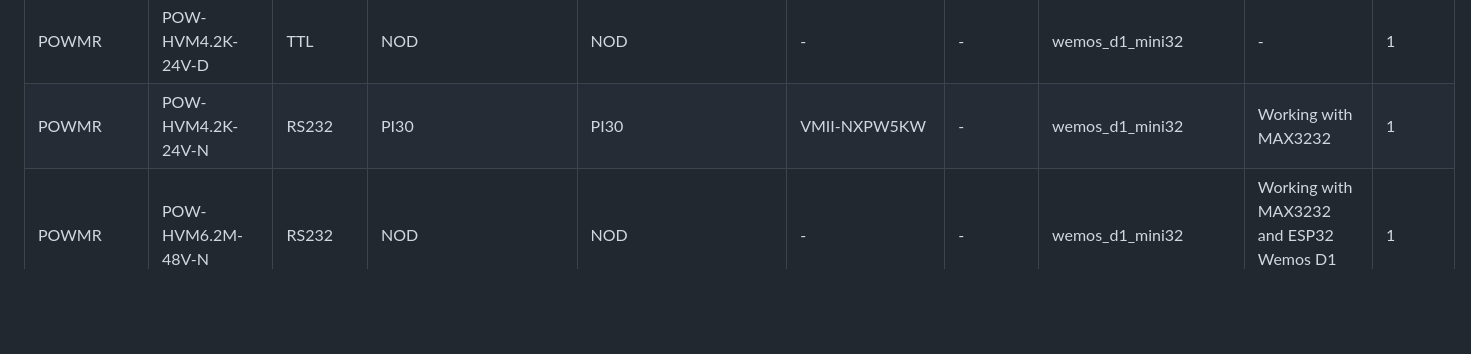
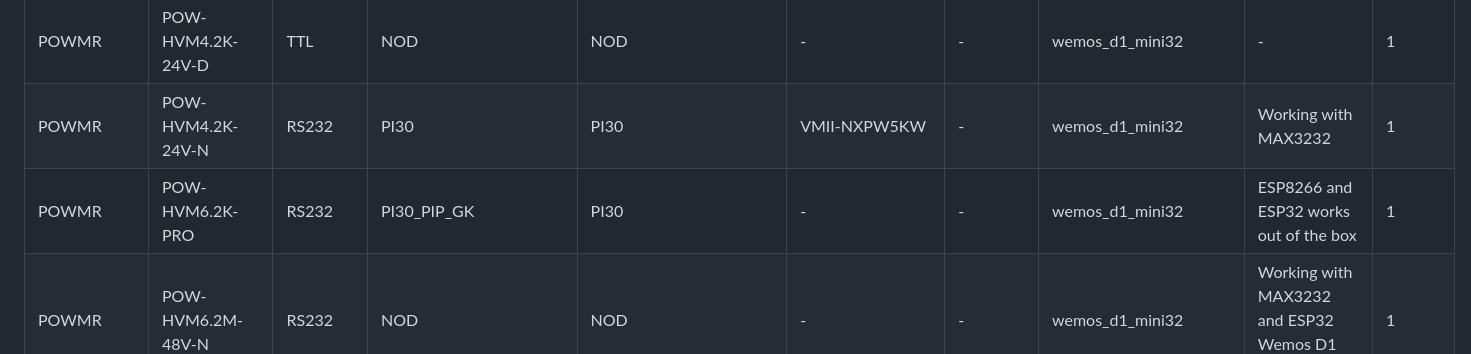
Before and after one commit to softwarecrash/Solar2MQTT, a Markdown page: wiki/Reported-Working-Devices.md, the part around the change. Rendered like a GitHub page; blank space fills up the shorter version.

Commit message:
Sync reported working devices

```diff
--- a/wiki/Reported-Working-Devices.md
+++ b/wiki/Reported-Working-Devices.md
@@ -23,6 +23,7 @@ This page is generated automatically from public device reports submitted throug
 | POWMR | POW-HVM10.2M | RS232 | PI30_MAX | PI30 | VMII-NXPW5KW | - | wemos_d1_mini32 | Keeps on disconnecting from WIFI. Only recognizes 1 string of PV. | 1 |
 | POWMR | POW-HVM4.2K-24V-D | TTL | NOD | NOD | - | - | wemos_d1_mini32 | - | 1 |
 | POWMR | POW-HVM4.2K-24V-N | RS232 | PI30 | PI30 | VMII-NXPW5KW | - | wemos_d1_mini32 | Working with MAX3232 | 1 |
+| POWMR | POW-HVM6.2K-PRO | RS232 | PI30_PIP_GK | PI30 | - | - | wemos_d1_mini32 | ESP8266 and ESP32 works out of the box | 1 |
 | POWMR | POW-HVM6.2M-48V-N | RS232 | NOD | NOD | - | - | wemos_d1_mini32 | Working with MAX3232 and ESP32 Wemos D1 Mini32 | 1 |
 | POWMR | POW-HVM6.2M-48V-N | RS232 | PI30 | PI30 | VMII-NXPW5KW | 1.2.0 | ESP8266_d1_mini | Worked out of the box. Controller was ESP8266 Wemos D1 Mini -- the one recommended on the wiki. I've used standard esptool (installed via brew on macos) | 1 |
 | POWMR | POWMR HVM-6.2M-48V-N | RS232 | PI30_MAX | PI30 | VMII-NXPW5KW | - | wemos_d1_mini32 | Build variant is wenmo d1 but tge actual module is esp32 devkit V1 | 1 |
```
